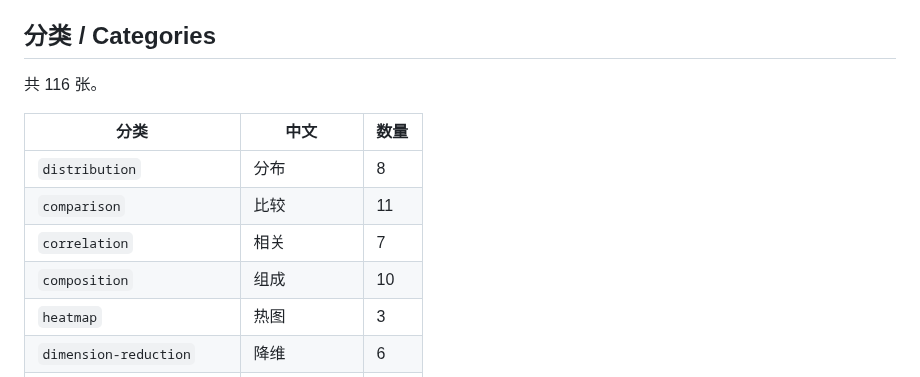
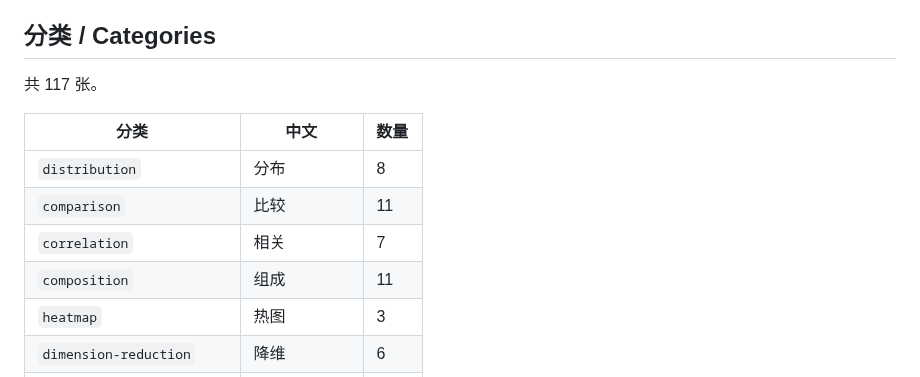
Before and after one commit to Xuzhen-Li/paper-viz, a Markdown page: README.md, the part around one of its changes. GitHub-like rendering.

Commit message:
feat: add composition/donut
Add a dedicated annular proportion figure with simulated noisy shares.

```diff
--- a/README.md
+++ b/README.md
@@ -18,14 +18,14 @@ R-first paper-figure library: copy a figure folder, swap `data.csv` to the decla
 
 <!-- CATALOG:START -->
 
-共 116 张。
+共 117 张。
 
 | 分类 | 中文 | 数量 |
 |------|------|------|
 | `distribution` | 分布 | 8 |
 | `comparison` | 比较 | 11 |
 | `correlation` | 相关 | 7 |
-| `composition` | 组成 | 10 |
+| `composition` | 组成 | 11 |
 | `heatmap` | 热图 | 3 |
 | `dimension-reduction` | 降维 | 6 |
 | `differential-expression` | 差异表达 | 3 |
```
Also changed, not shown: other parts of README.md (+2 -2 lines), docs/previews/donut.png (added), figures/composition/donut/preview.png (added), 6 other files.
